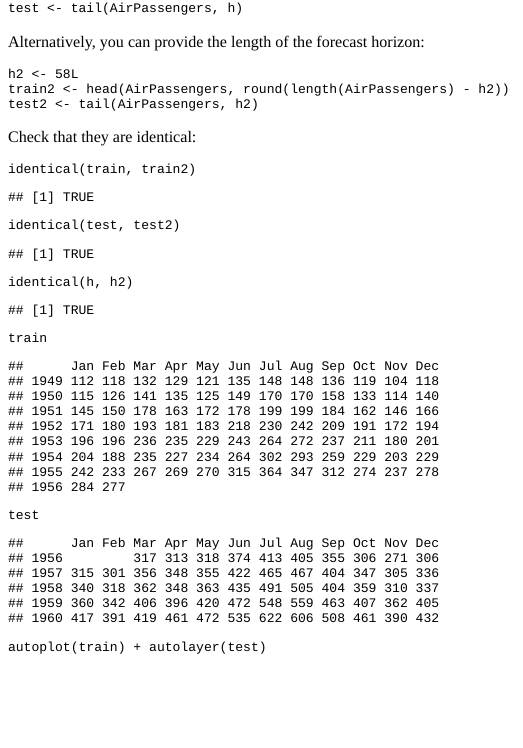
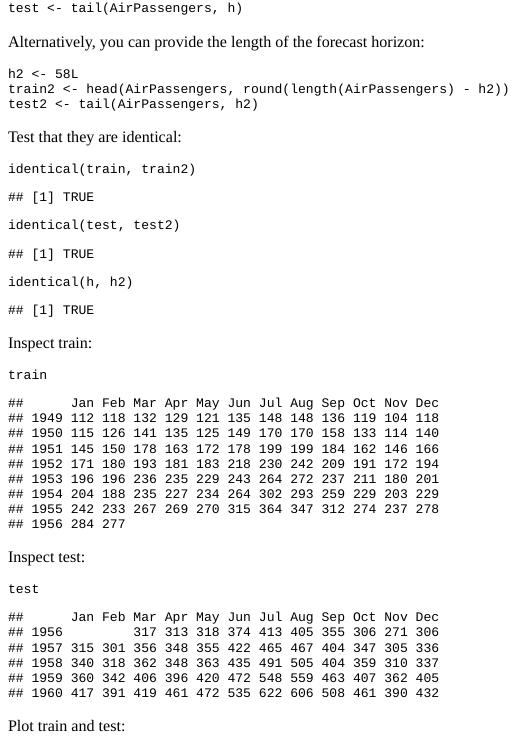
Before and after one commit to samuel-bohman/my-personal-website, an R Markdown document (content/post/2018-10-04-create-train-and-test-sets-for-time-series-in-r.Rmd): the page in a window 1100 px wide, from 160 px down. The pictures show the output file content/post/2018-10-04-create-train-and-test-sets-for-time-series-in-r.html that the author committed with the source, opened offline.

Commit message:
Create train and test sets for time series in R

````diff
--- a/content/post/2018-10-04-create-train-and-test-sets-for-time-series-in-r.Rmd
+++ b/content/post/2018-10-04-create-train-and-test-sets-for-time-series-in-r.Rmd
@@ -28,7 +28,7 @@ train2 <- head(AirPassengers, round(length(AirPassengers) - h2))
 test2 <- tail(AirPassengers, h2)
 ```
 
-Check that they are identical:
+Test that they are identical:
 
 ```{r}
 identical(train, train2)
@@ -36,13 +36,19 @@ identical(test, test2)
 identical(h, h2)
 ```
 
+Inspect train:
+
 ```{r}
 train
 ```
 
+Inspect test:
+
 ```{r}
 test
 ```
+
+Plot train and test:
 
 ```{r}
 autoplot(train) + autolayer(test)
````
Also changed, not shown: content/post/2018-10-04-create-train-and-test-sets-for-time-series-in-r.html.
